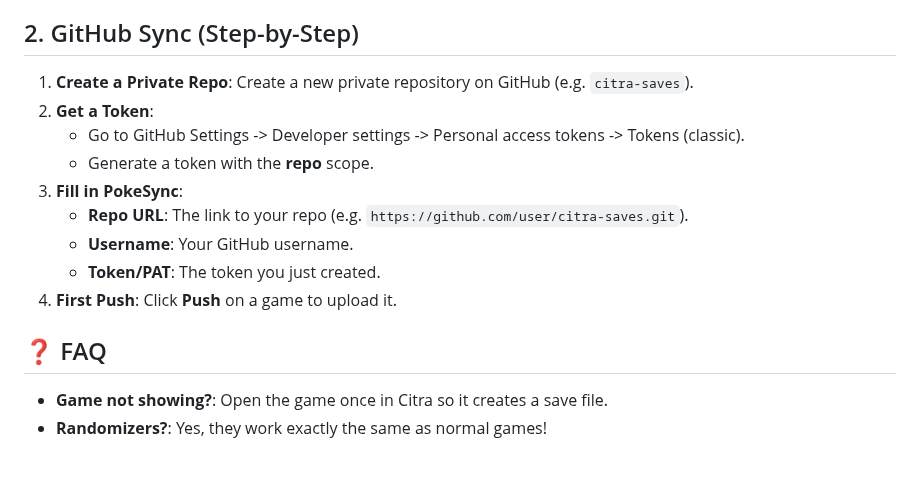
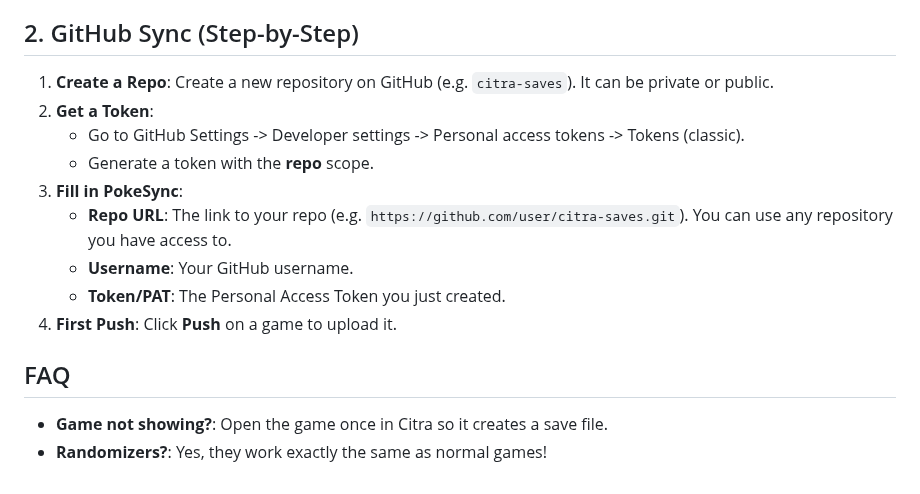
Before and after one commit to FaiGiJoon/PokeSync, a Markdown page: GUIDE.md, the part around the change. GitHub-like rendering.

```diff
--- a/GUIDE.md
+++ b/GUIDE.md
@@ -7,16 +7,16 @@
 4.  **Push** to upload, **Pull** to download.
 
 ## 2. GitHub Sync (Step-by-Step)
-1.  **Create a Private Repo**: Create a new private repository on GitHub (e.g. `citra-saves`).
+1.  **Create a Repo**: Create a new repository on GitHub (e.g. `citra-saves`). It can be private or public.
 2.  **Get a Token**:
     - Go to GitHub Settings -> Developer settings -> Personal access tokens -> Tokens (classic).
     - Generate a token with the **repo** scope.
 3.  **Fill in PokeSync**:
-    - **Repo URL**: The link to your repo (e.g. `https://github.com/user/citra-saves.git`).
+    - **Repo URL**: The link to your repo (e.g. `https://github.com/user/citra-saves.git`). You can use any repository you have access to.
     - **Username**: Your GitHub username.
-    - **Token/PAT**: The token you just created.
+    - **Token/PAT**: The Personal Access Token you just created.
 4.  **First Push**: Click **Push** on a game to upload it.
 
-## ❓ FAQ
+## FAQ
 - **Game not showing?**: Open the game once in Citra so it creates a save file.
 - **Randomizers?**: Yes, they work exactly the same as normal games!
```
Also changed, not shown: README.md (+11 -6 lines), screenshot1.png (added), screenshot2.png (added), 1 other file.
